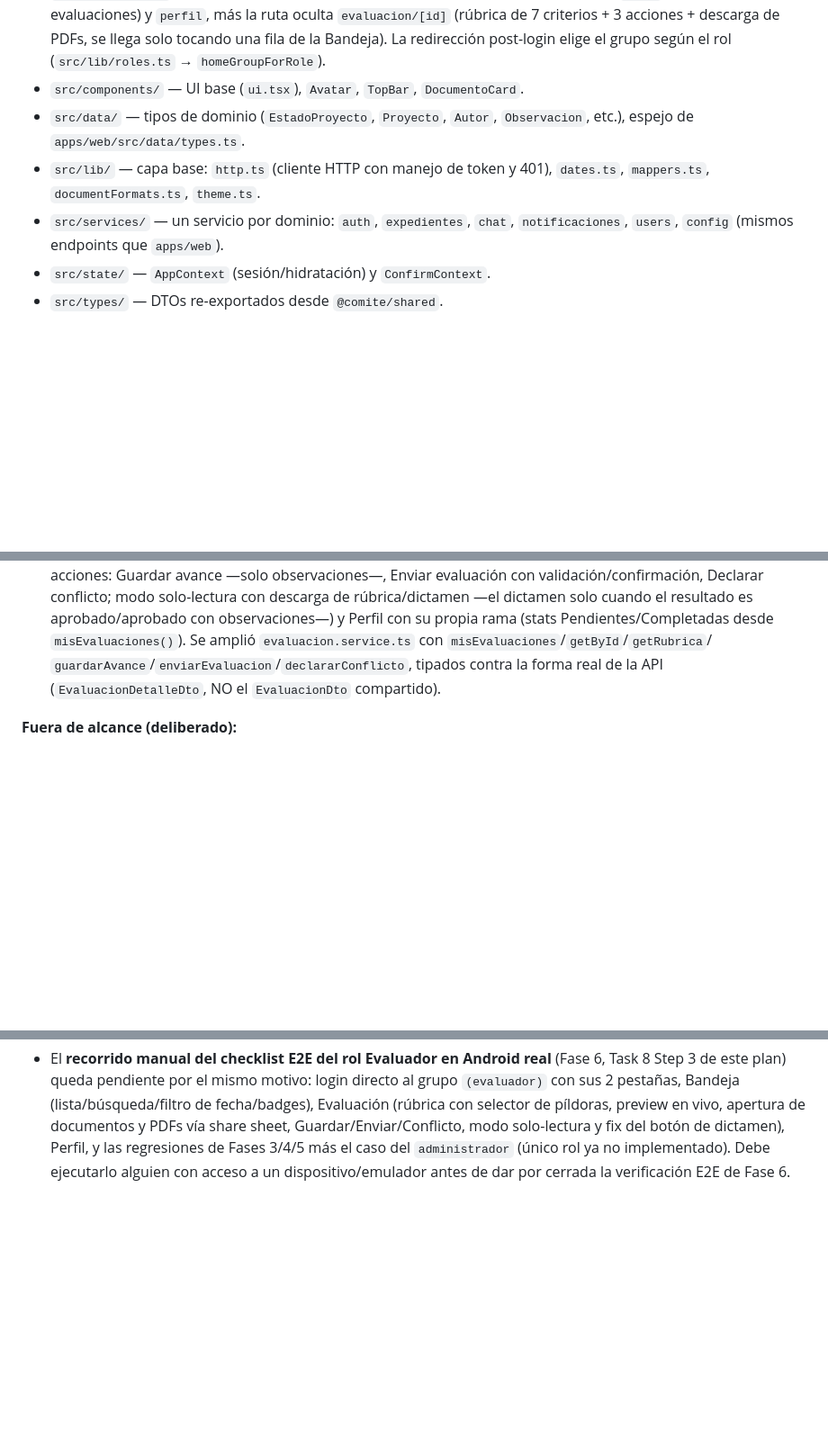
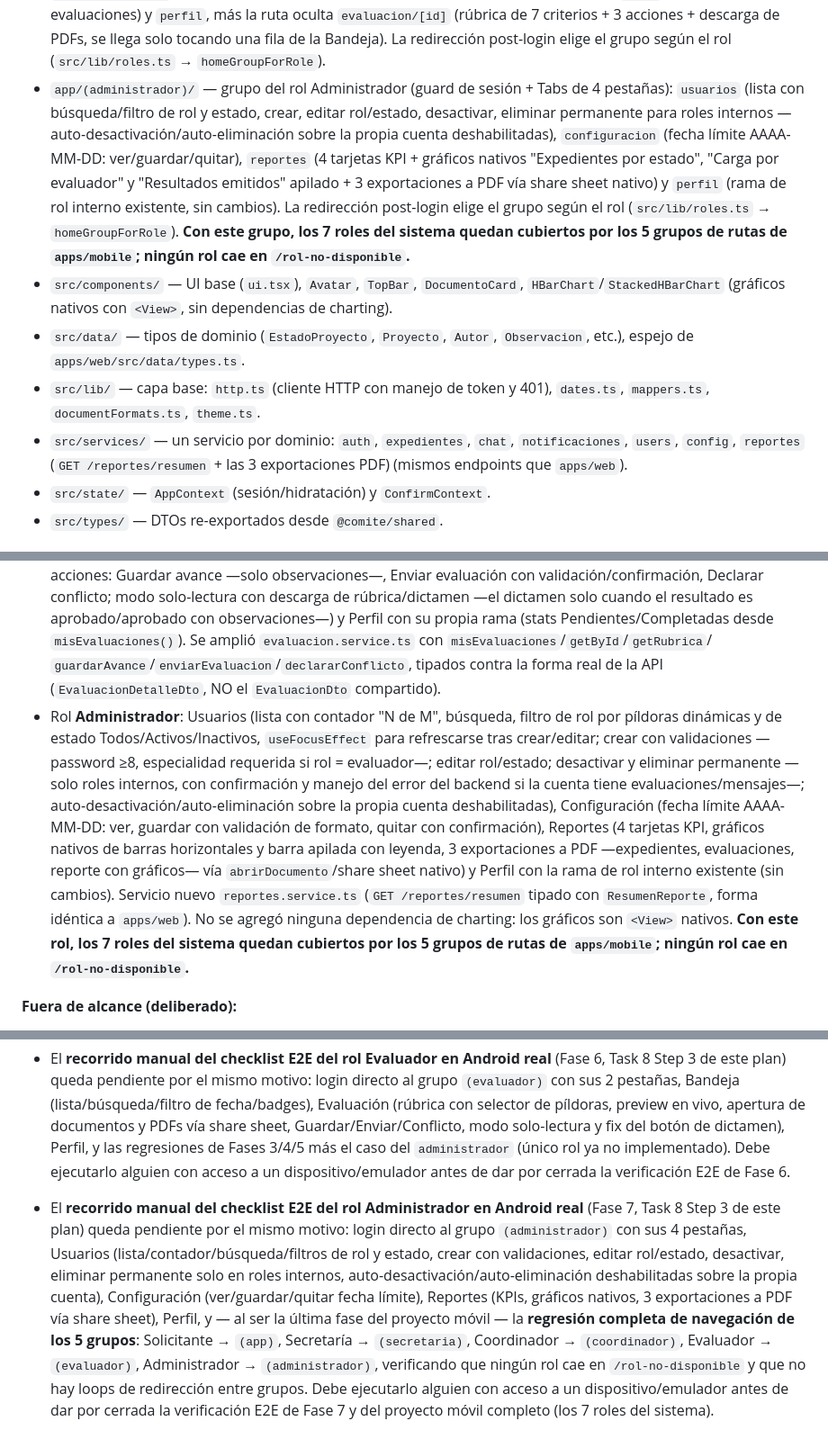
Before and after one commit to ErasmoMB/comite-uch, a Markdown page: apps/mobile/README.md, 3 parts joined by grey strips. Shown at 90% size. Rendered like a GitHub page; blank space fills up the shorter version.

Commit message:
docs(mobile): README rol Administrador + nota de verificación E2E Android Fase 7 pendiente (7/7 roles)

```diff
--- a/apps/mobile/README.md
+++ b/apps/mobile/README.md
@@ -67,13 +69,28 @@ EXPO_PUBLIC_API_URL=http://10.0.2.2:8002
   `evaluacion/[id]` (rúbrica de 7 criterios + 3 acciones + descarga de PDFs, se
   llega solo tocando una fila de la Bandeja). La redirección post-login elige el
   grupo según el rol (`src/lib/roles.ts` → `homeGroupForRole`).
-- `src/components/` — UI base (`ui.tsx`), `Avatar`, `TopBar`, `DocumentoCard`.
+- `app/(administrador)/` — grupo del rol Administrador (guard de sesión + Tabs
+  de 4 pestañas): `usuarios` (lista con búsqueda/filtro de rol y estado, crear,
+  editar rol/estado, desactivar, eliminar permanente para roles internos —
+  auto-desactivación/auto-eliminación sobre la propia cuenta deshabilitadas),
+  `configuracion` (fecha límite AAAA-MM-DD: ver/guardar/quitar), `reportes`
+  (4 tarjetas KPI + gráficos nativos "Expedientes por estado", "Carga por
+  evaluador" y "Resultados emitidos" apilado + 3 exportaciones a PDF vía share
+  sheet nativo) y `perfil` (rama de rol interno existente, sin cambios). La
+  redirección post-login elige el grupo según el rol (`src/lib/roles.ts` →
+  `homeGroupForRole`). **Con este grupo, los 7 roles del sistema quedan
+  cubiertos por los 5 grupos de rutas de `apps/mobile`; ningún rol cae en
+  `/rol-no-disponible`.**
+- `src/components/` — UI base (`ui.tsx`), `Avatar`, `TopBar`, `DocumentoCard`,
+  `HBarChart`/`StackedHBarChart` (gráficos nativos con `<View>`, sin
+  dependencias de charting).
 - `src/data/` — tipos de dominio (`EstadoProyecto`, `Proyecto`, `Autor`,
   `Observacion`, etc.), espejo de `apps/web/src/data/types.ts`.
 - `src/lib/` — capa base: `http.ts` (cliente HTTP con manejo de token y 401),
   `dates.ts`, `mappers.ts`, `documentFormats.ts`, `theme.ts`.
 - `src/services/` — un servicio por dominio: `auth`, `expedientes`, `chat`,
-  `notificaciones`, `users`, `config` (mismos endpoints que `apps/web`).
+  `notificaciones`, `users`, `config`, `reportes` (`GET /reportes/resumen` +
+  las 3 exportaciones PDF) (mismos endpoints que `apps/web`).
 - `src/state/` — `AppContext` (sesión/hidratación) y `ConfirmContext`.
 - `src/types/` — DTOs re-exportados desde `@comite/shared`.
 
@@ -110,6 +127,24 @@ EXPO_PUBLIC_API_URL=http://10.0.2.2:8002
   Se amplió `evaluacion.service.ts` con `misEvaluaciones`/`getById`/`getRubrica`/
   `guardarAvance`/`enviarEvaluacion`/`declararConflicto`, tipados contra la forma
   real de la API (`EvaluacionDetalleDto`, NO el `EvaluacionDto` compartido).
+- Rol **Administrador**: Usuarios (lista con contador "N de M", búsqueda,
+  filtro de rol por píldoras dinámicas y de estado Todos/Activos/Inactivos,
+  `useFocusEffect` para refrescarse tras crear/editar; crear con validaciones
+  —password ≥8, especialidad requerida si rol = evaluador—; editar rol/estado;
+  desactivar y eliminar permanente —solo roles internos, con confirmación y
+  manejo del error del backend si la cuenta tiene evaluaciones/mensajes—;
+  auto-desactivación/auto-eliminación sobre la propia cuenta deshabilitadas),
+  Configuración (fecha límite AAAA-MM-DD: ver, guardar con validación de
+  formato, quitar con confirmación), Reportes (4 tarjetas KPI, gráficos
+  nativos de barras horizontales y barra apilada con leyenda, 3 exportaciones
+  a PDF —expedientes, evaluaciones, reporte con gráficos— vía
+  `abrirDocumento`/share sheet nativo) y Perfil con la rama de rol interno
+  existente (sin cambios). Servicio nuevo `reportes.service.ts`
+  (`GET /reportes/resumen` tipado con `ResumenReporte`, forma idéntica a
+  `apps/web`). No se agregó ninguna dependencia de charting: los gráficos son
+  `<View>` nativos. **Con este rol, los 7 roles del sistema quedan cubiertos
+  por los 5 grupos de rutas de `apps/mobile`; ningún rol cae en
+  `/rol-no-disponible`.**
 
 **Fuera de alcance (deliberado):**
 - Subida real de archivos con cámara/galería (`expo-image-picker`). La interfaz de
@@ -152,3 +187,18 @@ EXPO_PUBLIC_API_URL=http://10.0.2.2:8002
   Perfil, y las regresiones de Fases 3/4/5 más el caso del `administrador` (único
   rol ya no implementado). Debe ejecutarlo alguien con acceso a un
   dispositivo/emulador antes de dar por cerrada la verificación E2E de Fase 6.
+- El **recorrido manual del checklist E2E del rol Administrador en Android real**
+  (Fase 7, Task 8 Step 3 de este plan) queda pendiente por el mismo motivo:
+  login directo al grupo `(administrador)` con sus 4 pestañas, Usuarios
+  (lista/contador/búsqueda/filtros de rol y estado, crear con validaciones,
+  editar rol/estado, desactivar, eliminar permanente solo en roles internos,
+  auto-desactivación/auto-eliminación deshabilitadas sobre la propia cuenta),
+  Configuración (ver/guardar/quitar fecha límite), Reportes (KPIs, gráficos
+  nativos, 3 exportaciones a PDF vía share sheet), Perfil, y — al ser la
+  última fase del proyecto móvil — la **regresión completa de navegación de
+  los 5 grupos**: Solicitante → `(app)`, Secretaría → `(secretaria)`,
+  Coordinador → `(coordinador)`, Evaluador → `(evaluador)`, Administrador →
+  `(administrador)`, verificando que ningún rol cae en `/rol-no-disponible`
+  y que no hay loops de redirección entre grupos. Debe ejecutarlo alguien con
+  acceso a un dispositivo/emulador antes de dar por cerrada la verificación
+  E2E de Fase 7 y del proyecto móvil completo (los 7 roles del sistema).
```
Also changed, not shown: other parts of apps/mobile/README.md (+5 -3 lines).
